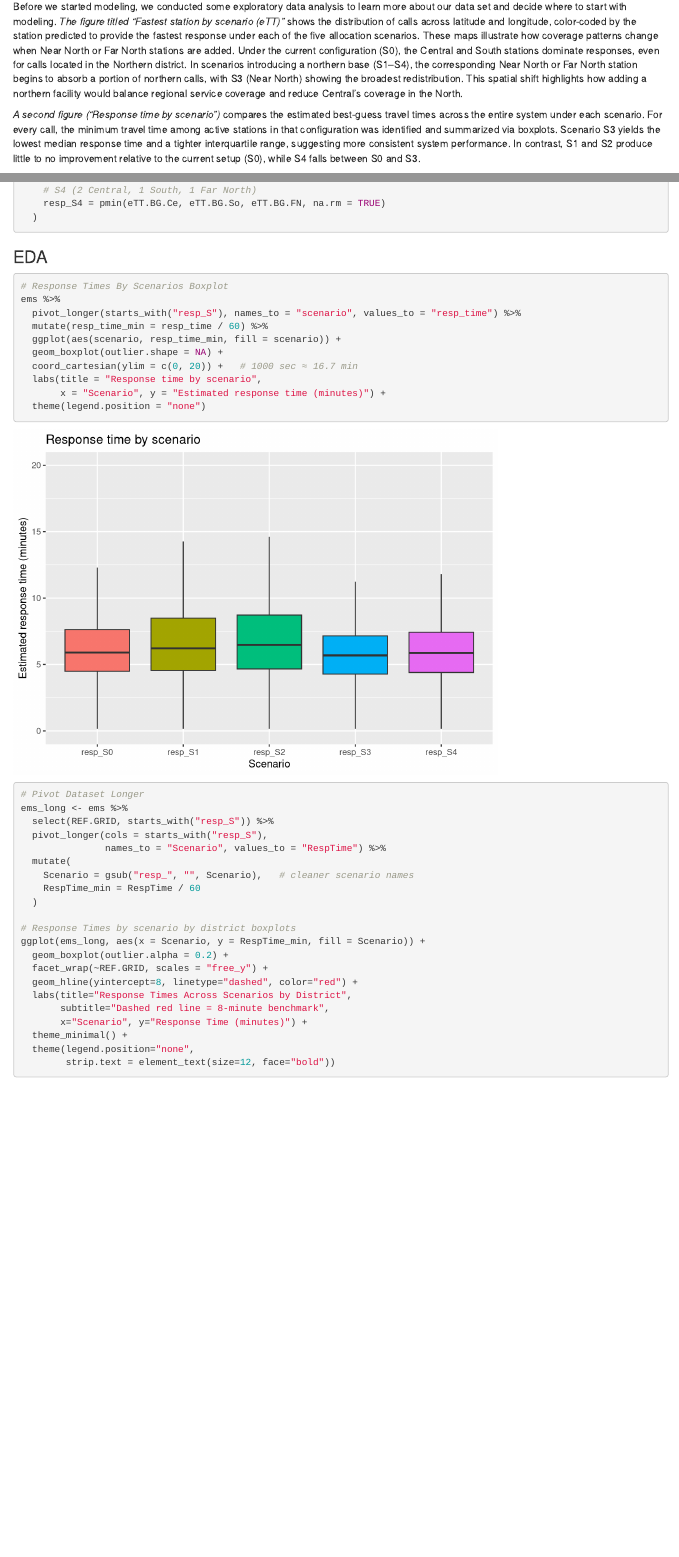
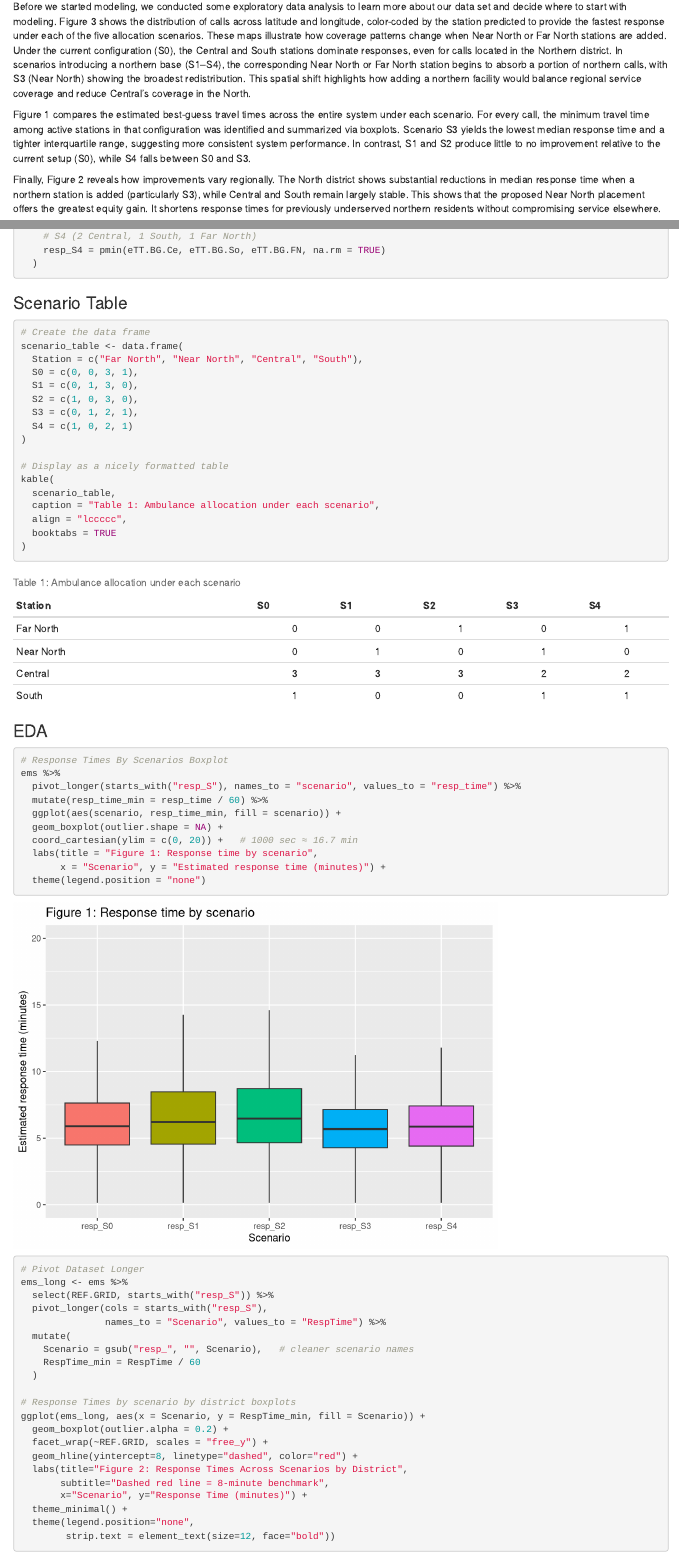
Before and after one commit to yuraheo/Sta440_case3, an R Markdown document (Case3_Final.Rmd): the page in a window 1100 px wide, from 580 px down, and a second part further down, joined at a grey line. Rendered offline with R 4.5, knitr and Pandoc, with nearby package versions; some code elsewhere in the file could not run offline.

Commit message:
add some figure numbers

````diff
--- a/Case3_Final.Rmd
+++ b/Case3_Final.Rmd
@@ -25,11 +25,11 @@ Additionally, the county needs to decide the optimal allocation of its four ambu
 
 Our analysis uses historical data from past Vance County EMS trips. Each row of our data set corresponds to a single trip including information from dispatch to hospital arrival to the point when the ambulance arrives again. While the data set is based on real operational patterns, dates and identifying details have been modified to protect patient confidentiality.
 
-Before we started modeling, we conducted some exploratory data analysis to learn more about our data set and decide where to start with modeling. *The figure titled “Fastest station by scenario (eTT)”* shows the distribution of calls across latitude and longitude, color-coded by the station predicted to provide the fastest response under each of the five allocation scenarios. These maps illustrate how coverage patterns change when Near North or Far North stations are added. Under the current configuration (S0), the Central and South stations dominate responses, even for calls located in the Northern district. In scenarios introducing a northern base (S1–S4), the corresponding Near North or Far North station begins to absorb a portion of northern calls, with S3 (Near North) showing the broadest redistribution. This spatial shift highlights how adding a northern facility would balance regional service coverage and reduce Central’s coverage in the North.
+Before we started modeling, we conducted some exploratory data analysis to learn more about our data set and decide where to start with modeling. Figure 3 shows the distribution of calls across latitude and longitude, color-coded by the station predicted to provide the fastest response under each of the five allocation scenarios. These maps illustrate how coverage patterns change when Near North or Far North stations are added. Under the current configuration (S0), the Central and South stations dominate responses, even for calls located in the Northern district. In scenarios introducing a northern base (S1–S4), the corresponding Near North or Far North station begins to absorb a portion of northern calls, with S3 (Near North) showing the broadest redistribution. This spatial shift highlights how adding a northern facility would balance regional service coverage and reduce Central’s coverage in the North.
 
-*A second figure (“Response time by scenario”)* compares the estimated best-guess travel times across the entire system under each scenario. For every call, the minimum travel time among active stations in that configuration was identified and summarized via boxplots. Scenario S3 yields the lowest median response time and a tighter interquartile range, suggesting more consistent system performance. In contrast, S1 and S2 produce little to no improvement relative to the current setup (S0), while S4 falls between S0 and S3.
+Figure 1 compares the estimated best-guess travel times across the entire system under each scenario. For every call, the minimum travel time among active stations in that configuration was identified and summarized via boxplots. Scenario S3 yields the lowest median response time and a tighter interquartile range, suggesting more consistent system performance. In contrast, S1 and S2 produce little to no improvement relative to the current setup (S0), while S4 falls between S0 and S3.
 
-Finally, *the district-specific boxplot (“Response times across scenarios by district”)* reveals how improvements vary regionally. The North district shows substantial reductions in median response time when a northern station is added (particularly S3), while Central and South remain largely stable. This shows that the proposed Near North placement offers the greatest equity gain. It shortens response times for previously underserved northern residents without compromising service elsewhere.
+Finally, Figure 2 reveals how improvements vary regionally. The North district shows substantial reductions in median response time when a northern station is added (particularly S3), while Central and South remain largely stable. This shows that the proposed Near North placement offers the greatest equity gain. It shortens response times for previously underserved northern residents without compromising service elsewhere.
 
 ## Model Rationale
 
@@ -126,6 +127,28 @@ ems <- ems %>%
   )
 ```
 
+### Scenario Table
+
+```{r}
+# Create the data frame
+scenario_table <- data.frame(
+  Station = c("Far North", "Near North", "Central", "South"),
+  S0 = c(0, 0, 3, 1),
+  S1 = c(0, 1, 3, 0),
+  S2 = c(1, 0, 3, 0),
+  S3 = c(0, 1, 2, 1),
+  S4 = c(1, 0, 2, 1)
+)
+
+# Display as a nicely formatted table
+kable(
+  scenario_table,
+  caption = "Table 1: Ambulance allocation under each scenario",
+  align = "lccccc",
+  booktabs = TRUE
+)
+```
+
 ### EDA
 
 ```{r}
@@ -138,7 +161,7 @@ ems %>%
   ggplot(aes(scenario, resp_time_min, fill = scenario)) +
   geom_boxplot(outlier.shape = NA) +
   coord_cartesian(ylim = c(0, 20)) +   # 1000 sec ≈ 16.7 min
-  labs(title = "Response time by scenario",
+  labs(title = "Figure 1: Response time by scenario",
        x = "Scenario", y = "Estimated response time (minutes)") +
   theme(legend.position = "none")
 
@@ -157,7 +180,7 @@ ggplot(ems_long, aes(x = Scenario, y = RespTime_min, fill = Scenario)) +
   geom_boxplot(outlier.alpha = 0.2) +
   facet_wrap(~REF.GRID, scales = "free_y") +
   geom_hline(yintercept=8, linetype="dashed", color="red") +
-  labs(title="Response Times Across Scenarios by District",
+  labs(title="Figure 2: Response Times Across Scenarios by District",
        subtitle="Dashed red line = 8-minute benchmark",
        x="Scenario", y="Response Time (minutes)") +
   theme_minimal() +
````
Also changed, not shown: Case3_Final.Rmd (3 more changed lines).
